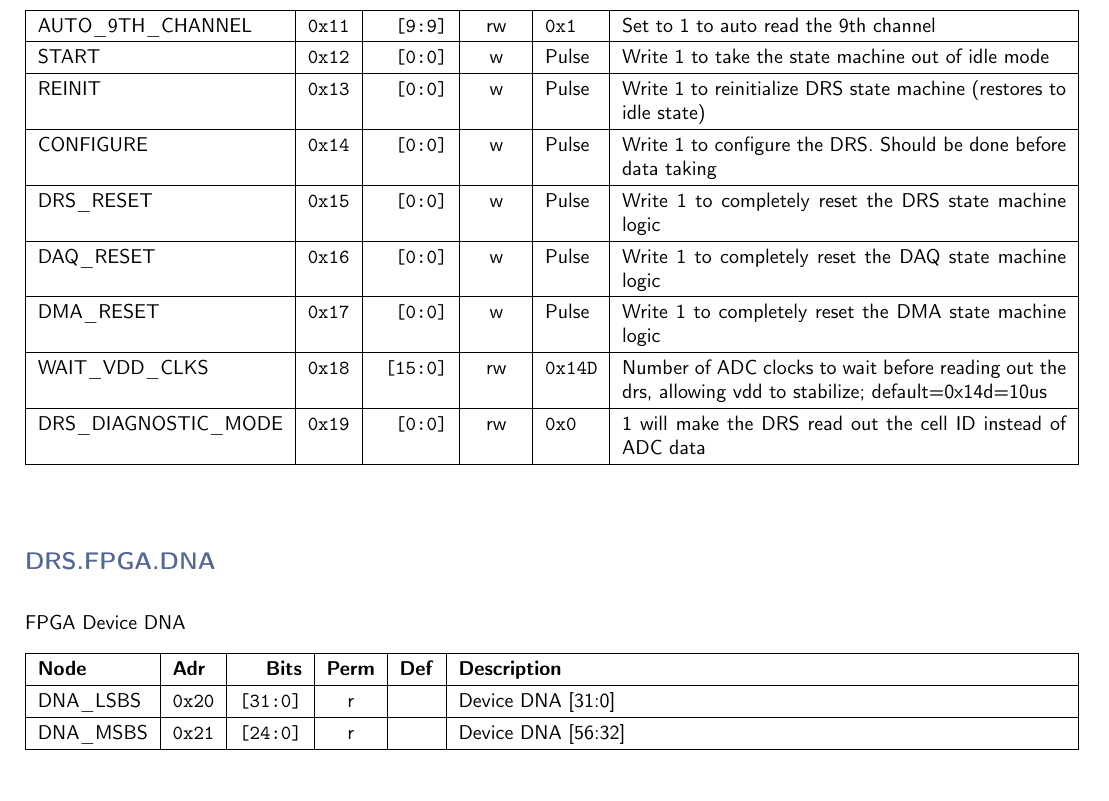
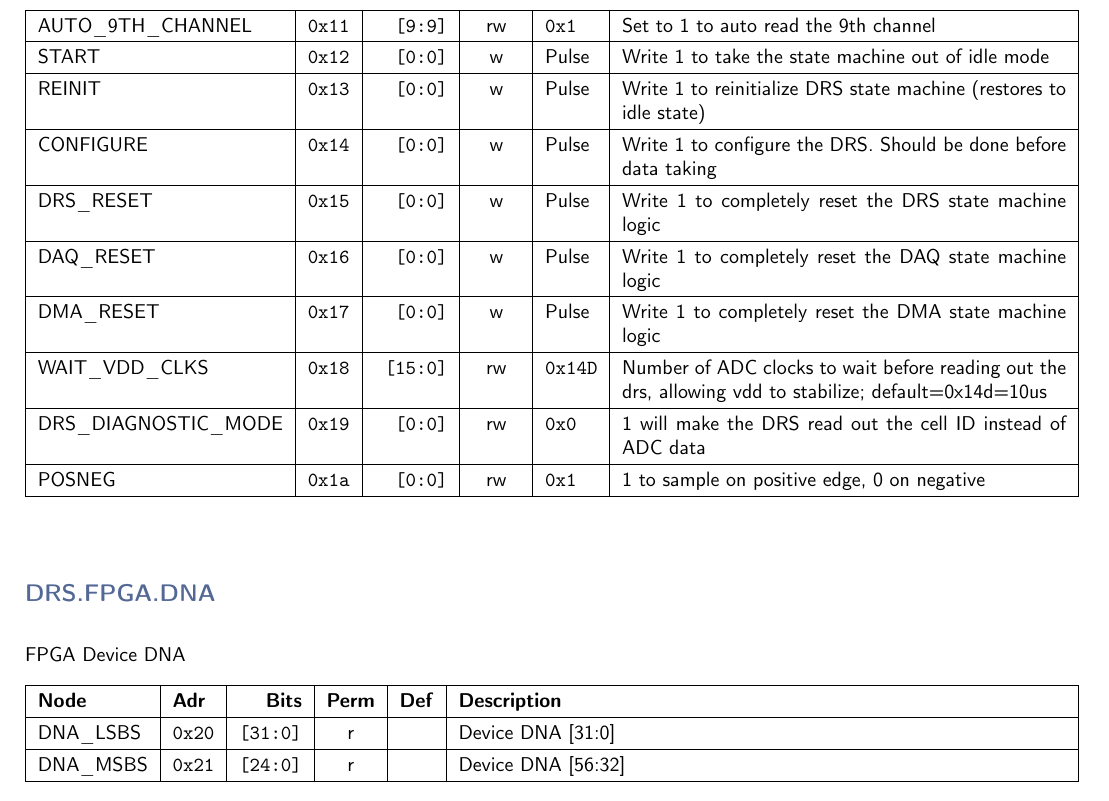
Before and after one commit to andrewpeck/gaps-tof-firmware, a LaTeX document (regmap/address_table.tex): part of page 3 of 6, cut so that both start at the same text. Compiled offline with pdfLaTeX.

Commit message:
drs: add posneg control for adc data

```diff
--- a/regmap/address_table.tex
+++ b/regmap/address_table.tex
@@ -89,6 +89,7 @@
     DMA\_RESET & \texttt{0x17} & \texttt{[0:0]} & w & Pulse & Write 1 to completely reset the DMA state machine logic \\\hline
     WAIT\_VDD\_CLKS & \texttt{0x18} & \texttt{[15:0]} & rw & \texttt{0x14D} & Number of ADC clocks to wait before reading out the drs, allowing vdd to stabilize; default=0x14d=10us \\\hline
     DRS\_DIAGNOSTIC\_MODE & \texttt{0x19} & \texttt{[0:0]} & rw & \texttt{0x0} & 1 will make the DRS read out the cell ID instead of ADC data \\\hline
+    POSNEG & \texttt{0x1a} & \texttt{[0:0]} & rw & \texttt{0x1} & 1 to sample on positive edge, 0 on negative \\\hline
     \end{tabularx}
     \vspace{5mm}
 
```
Also changed, not shown: 6 other files.
